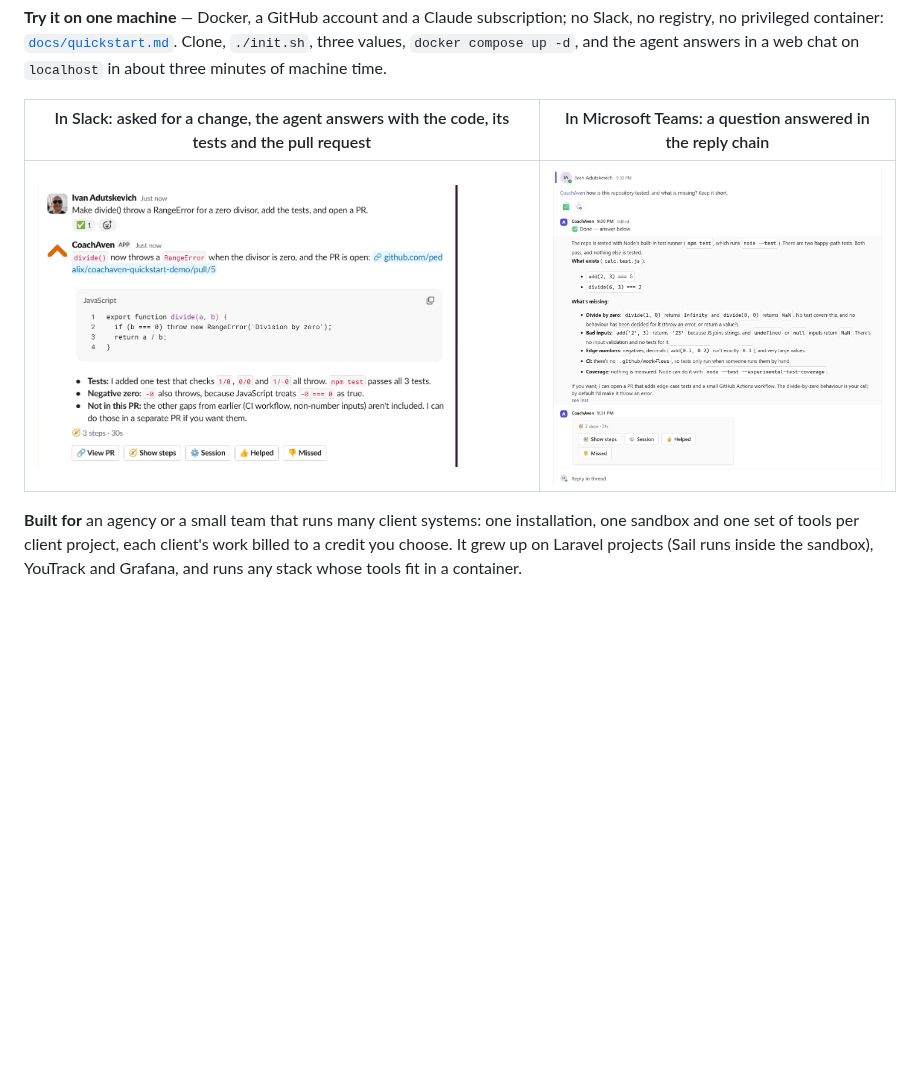
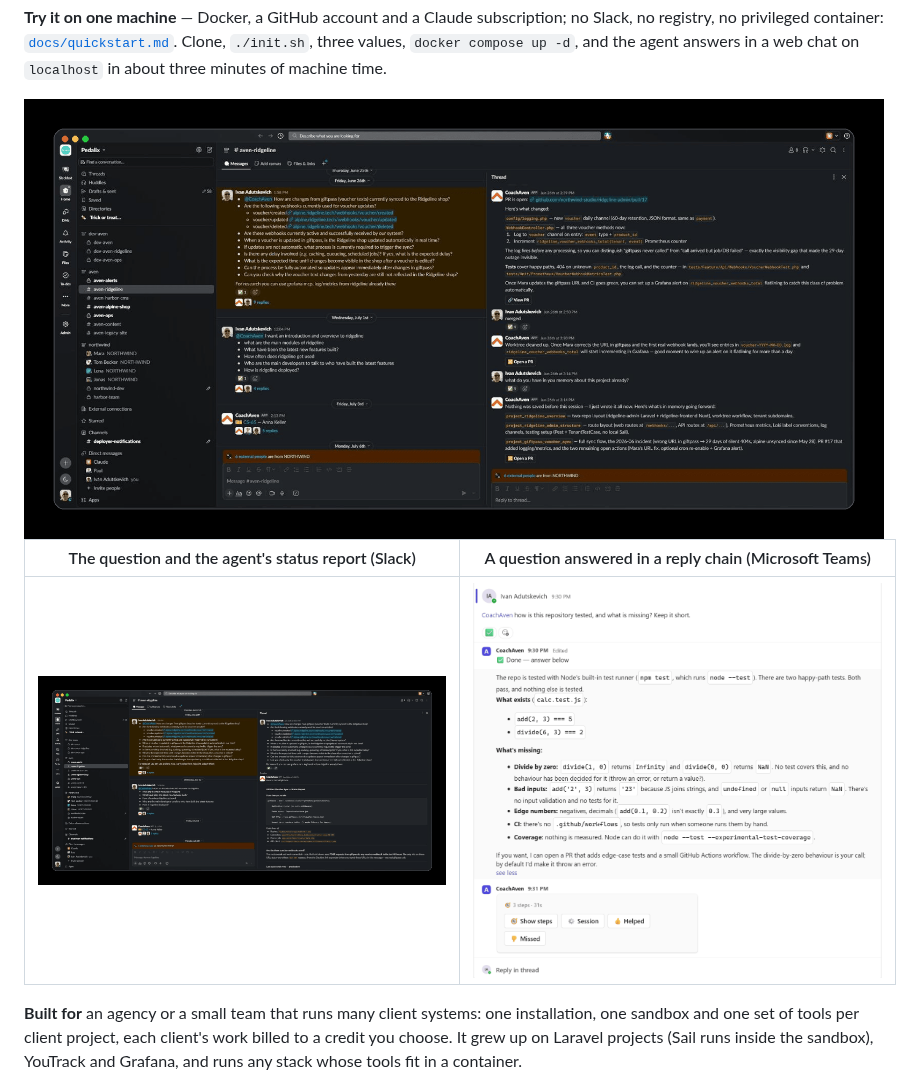
Before and after one commit to pedalix/coach-aven, a Markdown page: README.md, the part around the change. Drawn GitHub-style; pictures changed too: docs/img/slack-investigation-pr.png (added), docs/img/slack-investigation.png (added), docs/img/slack-thread-pr.png (deleted); blank space fills up the shorter version.

Commit message:
README: the real thing — a Slack investigation and its pull request in the whole dark window (client names replaced), beside the Teams reply chain
Co-Authored-By: Claude Opus 5.5 <noreply@anthropic.com>
Claude-Session: https://claude.ai/code/session_01HUqWBsuAtmvtPcyYnHjUs1

```diff
--- a/README.md
+++ b/README.md
@@ -15,9 +15,11 @@ project, on hosts you own.**
 privileged container: [`docs/quickstart.md`](docs/quickstart.md). Clone, `./init.sh`, three values,
 `docker compose up -d`, and the agent answers in a web chat on `localhost` in about three minutes of machine time.
 
-| In Slack: asked for a change, the agent answers with the code, its tests and the pull request | In Microsoft Teams: a question answered in the reply chain |
+<img alt="CoachAven in Slack: a teammate asks why voucher changes do not reach the shop; in the thread the agent opens a pull request that adds logging and a metric, the teammate merges it, and the agent cleans up and records what it learned (client names replaced)" src="docs/img/slack-investigation-pr.png" width="860">
+
+| The question and the agent's status report (Slack) | A question answered in a reply chain (Microsoft Teams) |
 |---|---|
-| <img alt="A Slack thread: asked to make divide() throw a RangeError for a zero divisor, CoachAven shows the change, says what its tests cover and links the pull request it opened, with View PR, Show steps, Session, Helped and Missed buttons" src="docs/img/slack-thread-pr.png" width="420"> | <img alt="A Teams channel post: asked how the repository is tested, CoachAven answers in the reply chain with what exists and what is missing, then a card with Show steps, Session, Helped and Missed" src="docs/img/teams-thread-answer.png" width="420"> |
+| <img alt="A Slack thread: a teammate's questions about a voucher sync and CoachAven's status report — how the sync works, where the code lives, what the logs show (client names replaced)" src="docs/img/slack-investigation.png" width="420"> | <img alt="A Teams channel post: asked how the repository is tested, CoachAven answers in the reply chain with what exists and what is missing, then a card with Show steps, Session, Helped and Missed" src="docs/img/teams-thread-answer.png" width="420"> |
 
 **Built for** an agency or a small team that runs many client systems: one installation, one sandbox and one set of
 tools per client project, each client's work billed to a credit you choose. It grew up on Laravel projects (Sail runs
```
